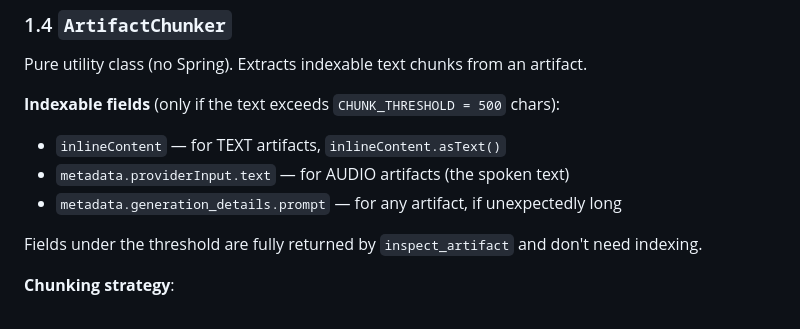
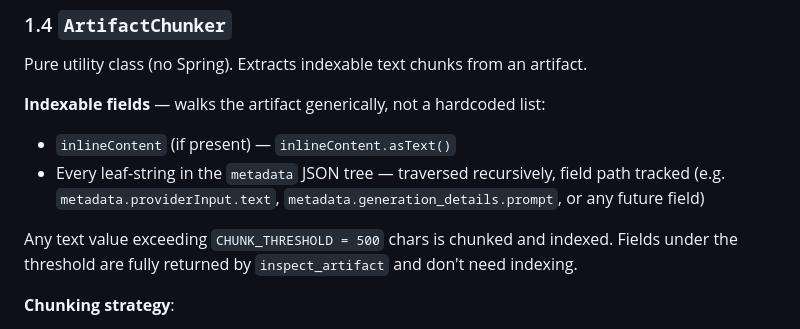
Before and after one commit to lukeashford/hypocaust, a Markdown page: PLAN.md, the part around one of its changes. GitHub-like rendering.

```diff
--- a/PLAN.md
+++ b/PLAN.md
@@ -94,11 +94,12 @@ List<ArtifactChunkEntity> findByArtifactSimilarity(
 
 Pure utility class (no Spring). Extracts indexable text chunks from an artifact.
 
-**Indexable fields** (only if the text exceeds `CHUNK_THRESHOLD = 500` chars):
-- `inlineContent` — for TEXT artifacts, `inlineContent.asText()`
-- `metadata.providerInput.text` — for AUDIO artifacts (the spoken text)
-- `metadata.generation_details.prompt` — for any artifact, if unexpectedly long
+**Indexable fields** — walks the artifact generically, not a hardcoded list:
+- `inlineContent` (if present) — `inlineContent.asText()`
+- Every leaf-string in the `metadata` JSON tree — traversed recursively, field path tracked
+  (e.g. `metadata.providerInput.text`, `metadata.generation_details.prompt`, or any future field)
 
+Any text value exceeding `CHUNK_THRESHOLD = 500` chars is chunked and indexed.
 Fields under the threshold are fully returned by `inspect_artifact` and don't need indexing.
 
 **Chunking strategy**:
```
Also changed, not shown: other parts of PLAN.md (+19 -30 lines).
